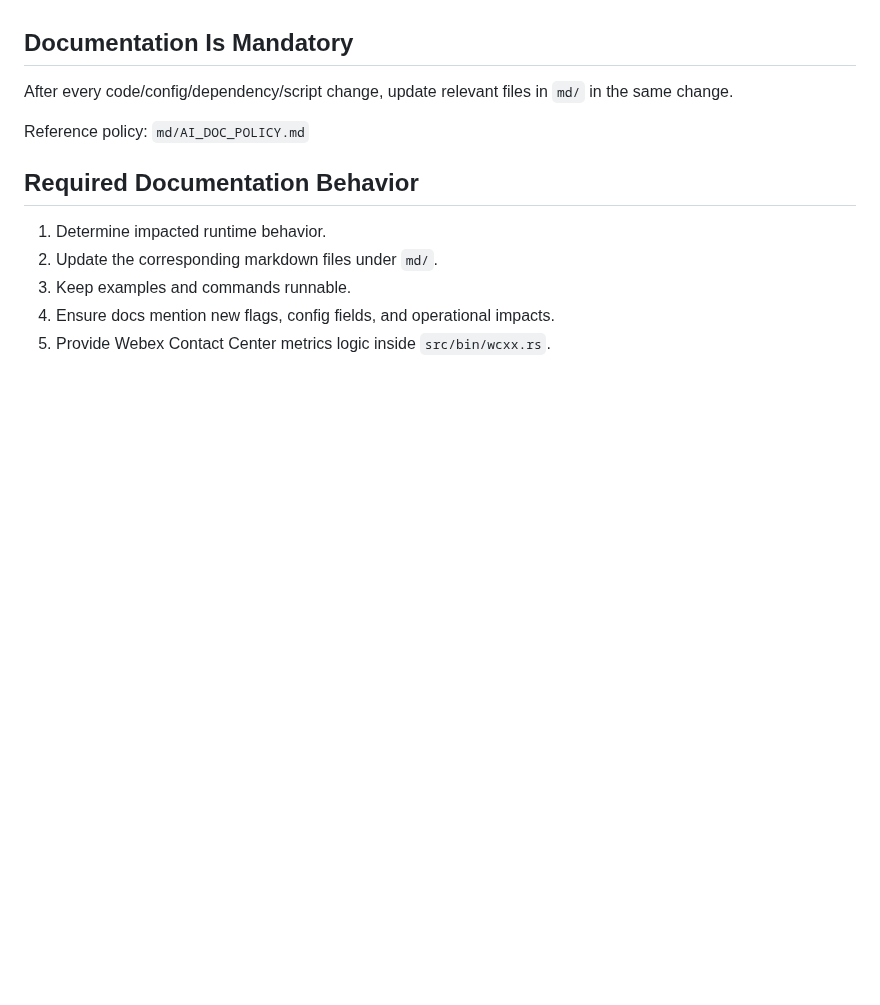
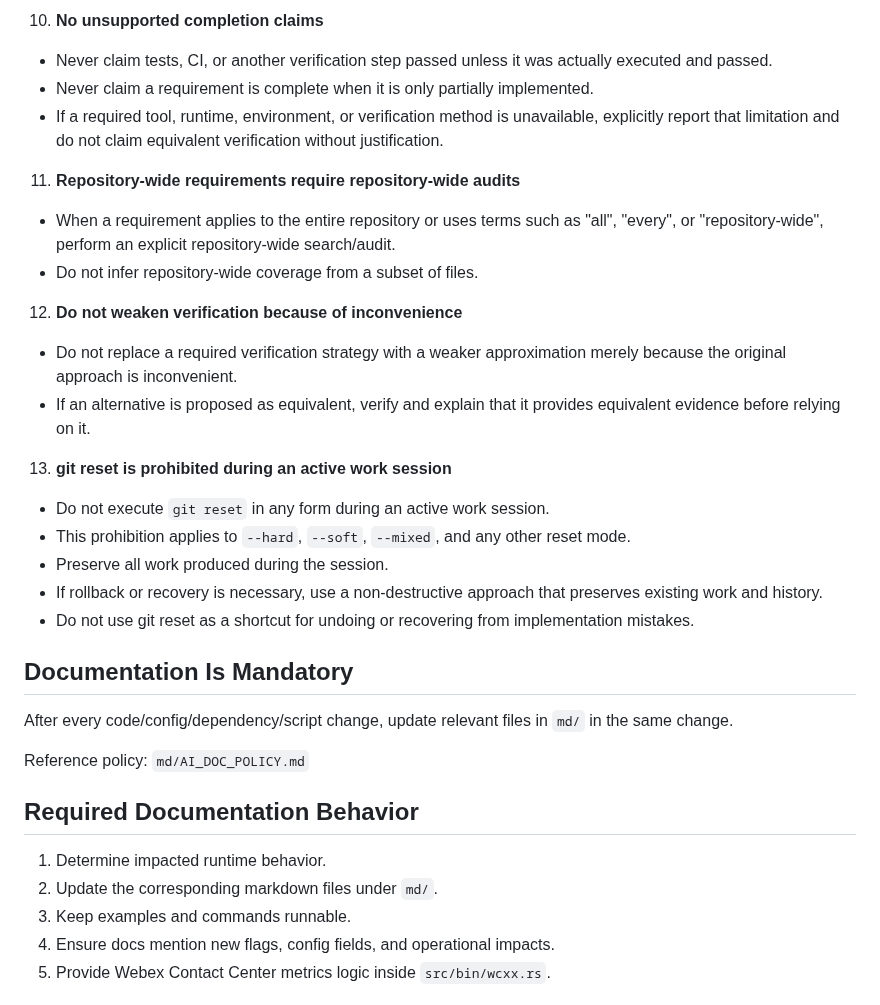
Before and after one commit to Mahmoudiismail/crm, a Markdown page: AGENTS.md, the part around one of its changes. GitHub-like rendering; blank space fills up the shorter version.

```diff
--- a/AGENTS.md
+++ b/AGENTS.md
@@ -11,3 +60,22 @@ All AI coding agents must read this file before starting work in this repository
+10. **No unsupported completion claims**
+   - Never claim tests, CI, or another verification step passed unless it was actually executed and passed.
+   - Never claim a requirement is complete when it is only partially implemented.
+   - If a required tool, runtime, environment, or verification method is unavailable, explicitly report that limitation and do not claim equivalent verification without justification.
+
+11. **Repository-wide requirements require repository-wide audits**
+   - When a requirement applies to the entire repository or uses terms such as "all", "every", or "repository-wide", perform an explicit repository-wide search/audit.
+   - Do not infer repository-wide coverage from a subset of files.
+
+12. **Do not weaken verification because of inconvenience**
+   - Do not replace a required verification strategy with a weaker approximation merely because the original approach is inconvenient.
+   - If an alternative is proposed as equivalent, verify and explain that it provides equivalent evidence before relying on it.
+
+13. **git reset is prohibited during an active work session**
+   - Do not execute `git reset` in any form during an active work session.
+   - This prohibition applies to `--hard`, `--soft`, `--mixed`, and any other reset mode.
+   - Preserve all work produced during the session.
+   - If rollback or recovery is necessary, use a non-destructive approach that preserves existing work and history.
+   - Do not use git reset as a shortcut for undoing or recovering from implementation mistakes.
 
 ## Documentation Is Mandatory
 
```
Also changed, not shown: other parts of AGENTS.md (+50 -1 lines).
